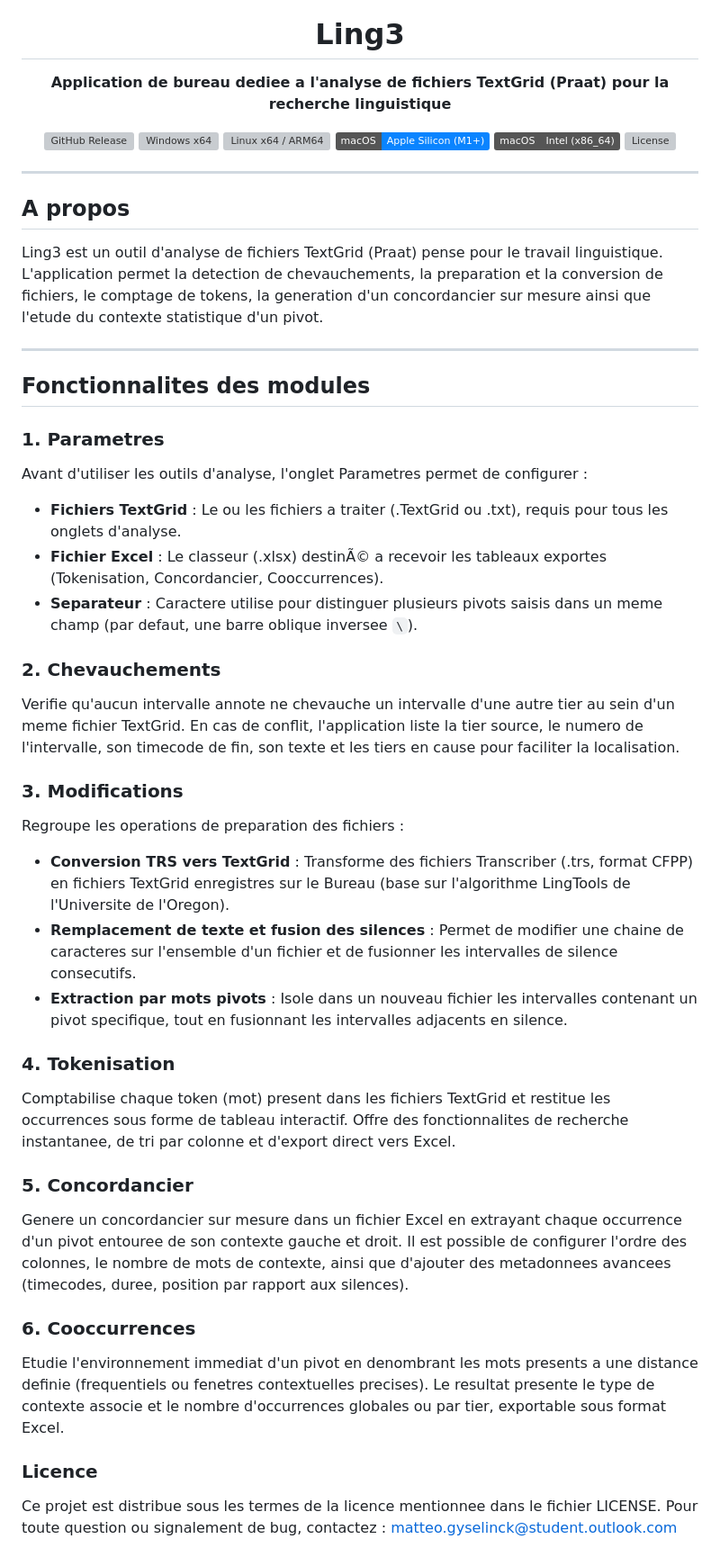
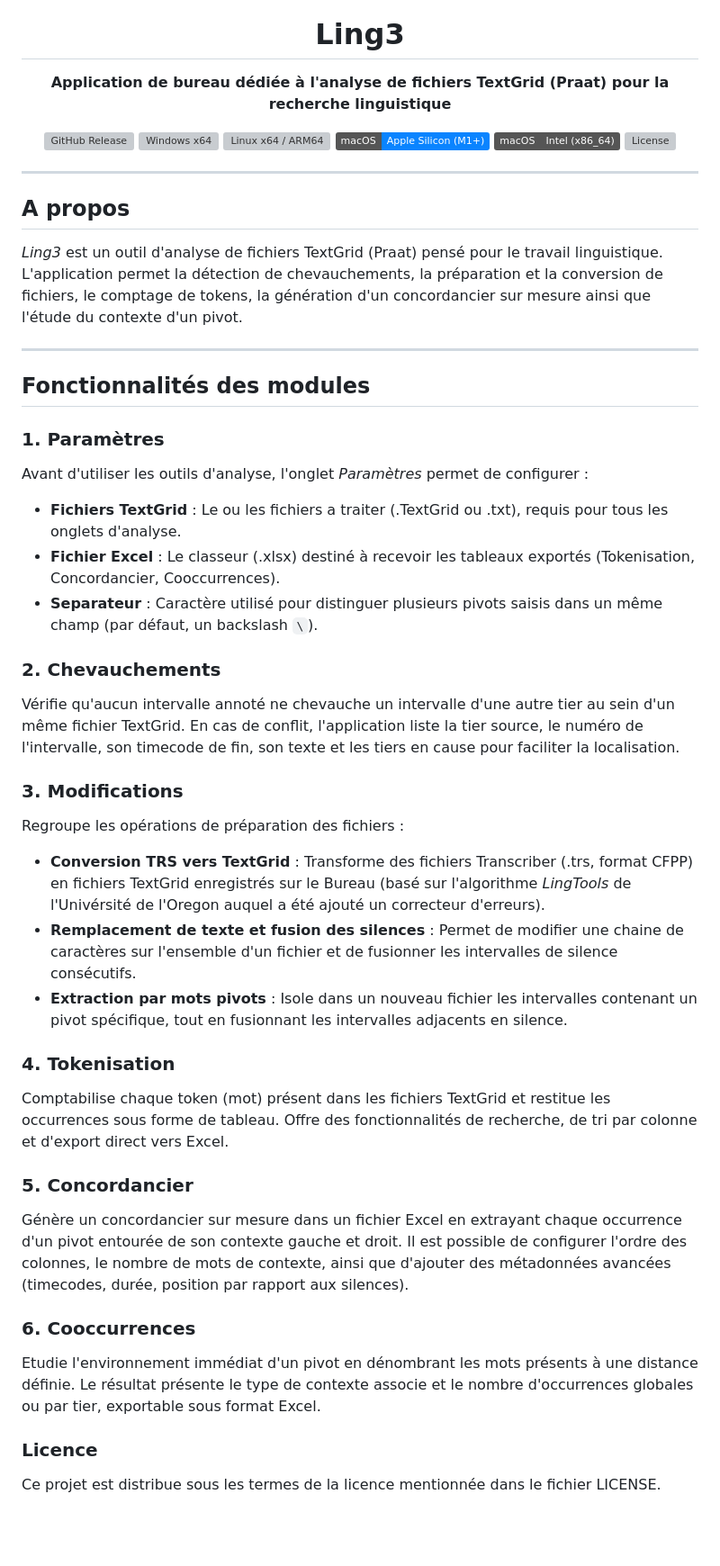
Before and after one commit to MatteoGys/Ling3, a Markdown page: README.md, the part around the change. Shown at 90% size. Rendered like a GitHub page; badges without logos; blank space fills up the shorter version; grey boxes are pictures that could not be loaded.

Commit message:
Fix accents and formatting in README.md
Corrected accents and special characters in the README.

```diff
--- a/README.md
+++ b/README.md
@@ -1,7 +1,7 @@
 <div align="center">
   <img width="64" height="64" alt="Ling3 Logo" src="https://raw.githubusercontent.com/MatteoGys/Ling3/v2/src-tauri/icons/icon.png" />
   <h1>Ling3</h1>
-  <p><b>Application de bureau dediee a l'analyse de fichiers TextGrid (Praat) pour la recherche linguistique</b></p>
+  <p><b>Application de bureau dédiée à l'analyse de fichiers TextGrid (Praat) pour la recherche linguistique</b></p>
 
   <p>
     <a href="https://github.com/MatteoGys/Ling3/releases"><img alt="GitHub Release" src="https://img.shields.io/github/v/release/MatteoGys/Ling3?include_prereleases&color=0A84FF&label=version"></a>
@@ -17,35 +17,35 @@
 
 ## A propos
 
-Ling3 est un outil d'analyse de fichiers TextGrid (Praat) pense pour le travail linguistique. L'application permet la detection de chevauchements, la preparation et la conversion de fichiers, le comptage de tokens, la generation d'un concordancier sur mesure ainsi que l'etude du contexte statistique d'un pivot.
+_Ling3_ est un outil d'analyse de fichiers TextGrid (Praat) pensé pour le travail linguistique. L'application permet la détection de chevauchements, la préparation et la conversion de fichiers, le comptage de tokens, la génération d'un concordancier sur mesure ainsi que l'étude du contexte d'un pivot.
 
 ---
 
-## Fonctionnalites des modules
+## Fonctionnalités des modules
 
-### 1. Parametres
-Avant d'utiliser les outils d'analyse, l'onglet Parametres permet de configurer :
+### 1. Paramètres
+Avant d'utiliser les outils d'analyse, l'onglet _Paramètres_ permet de configurer :
 - **Fichiers TextGrid** : Le ou les fichiers a traiter (.TextGrid ou .txt), requis pour tous les onglets d'analyse.
-- **Fichier Excel** : Le classeur (.xlsx) destinÃ© a recevoir les tableaux exportes (Tokenisation, Concordancier, Cooccurrences).
-- **Separateur** : Caractere utilise pour distinguer plusieurs pivots saisis dans un meme champ (par defaut, une barre oblique inversee `\`).
+- **Fichier Excel** : Le classeur (.xlsx) destiné à recevoir les tableaux exportés (Tokenisation, Concordancier, Cooccurrences).
+- **Separateur** : Caractère utilisé pour distinguer plusieurs pivots saisis dans un même champ (par défaut, un backslash `\`).
 
 ### 2. Chevauchements
-Verifie qu'aucun intervalle annote ne chevauche un intervalle d'une autre tier au sein d'un meme fichier TextGrid. En cas de conflit, l'application liste la tier source, le numero de l'intervalle, son timecode de fin, son texte et les tiers en cause pour faciliter la localisation.
+Vérifie qu'aucun intervalle annoté ne chevauche un intervalle d'une autre tier au sein d'un même fichier TextGrid. En cas de conflit, l'application liste la tier source, le numéro de l'intervalle, son timecode de fin, son texte et les tiers en cause pour faciliter la localisation.
 
 ### 3. Modifications
-Regroupe les operations de preparation des fichiers :
-- **Conversion TRS vers TextGrid** : Transforme des fichiers Transcriber (.trs, format CFPP) en fichiers TextGrid enregistres sur le Bureau (base sur l'algorithme LingTools de l'Universite de l'Oregon).
-- **Remplacement de texte et fusion des silences** : Permet de modifier une chaine de caracteres sur l'ensemble d'un fichier et de fusionner les intervalles de silence consecutifs.
-- **Extraction par mots pivots** : Isole dans un nouveau fichier les intervalles contenant un pivot specifique, tout en fusionnant les intervalles adjacents en silence.
+Regroupe les opérations de préparation des fichiers :
+- **Conversion TRS vers TextGrid** : Transforme des fichiers Transcriber (.trs, format CFPP) en fichiers TextGrid enregistrés sur le Bureau (basé sur l'algorithme _LingTools_ de l'Univérsité de l'Oregon auquel a été ajouté un correcteur d'erreurs).
+- **Remplacement de texte et fusion des silences** : Permet de modifier une chaine de caractères sur l'ensemble d'un fichier et de fusionner les intervalles de silence consécutifs.
+- **Extraction par mots pivots** : Isole dans un nouveau fichier les intervalles contenant un pivot spécifique, tout en fusionnant les intervalles adjacents en silence.
 
 ### 4. Tokenisation
-Comptabilise chaque token (mot) present dans les fichiers TextGrid et restitue les occurrences sous forme de tableau interactif. Offre des fonctionnalites de recherche instantanee, de tri par colonne et d'export direct vers Excel.
+Comptabilise chaque token (mot) présent dans les fichiers TextGrid et restitue les occurrences sous forme de tableau. Offre des fonctionnalités de recherche, de tri par colonne et d'export direct vers Excel.
 
 ### 5. Concordancier
-Genere un concordancier sur mesure dans un fichier Excel en extrayant chaque occurrence d'un pivot entouree de son contexte gauche et droit. Il est possible de configurer l'ordre des colonnes, le nombre de mots de contexte, ainsi que d'ajouter des metadonnees avancees (timecodes, duree, position par rapport aux silences).
+Génère un concordancier sur mesure dans un fichier Excel en extrayant chaque occurrence d'un pivot entourée de son contexte gauche et droit. Il est possible de configurer l'ordre des colonnes, le nombre de mots de contexte, ainsi que d'ajouter des métadonnées avancées (timecodes, durée, position par rapport aux silences).
 
 ### 6. Cooccurrences
-Etudie l'environnement immediat d'un pivot en denombrant les mots presents a une distance definie (frequentiels ou fenetres contextuelles precises). Le resultat presente le type de contexte associe et le nombre d'occurrences globales ou par tier, exportable sous format Excel.
+Etudie l'environnement immédiat d'un pivot en dénombrant les mots présents à une distance définie. Le résultat présente le type de contexte associe et le nombre d'occurrences globales ou par tier, exportable sous format Excel.
 
 ### Licence
-Ce projet est distribue sous les termes de la licence mentionnee dans le fichier LICENSE. Pour toute question ou signalement de bug, contactez : matteo.gyselinck@student.outlook.com
+Ce projet est distribue sous les termes de la licence mentionnée dans le fichier LICENSE.
```
